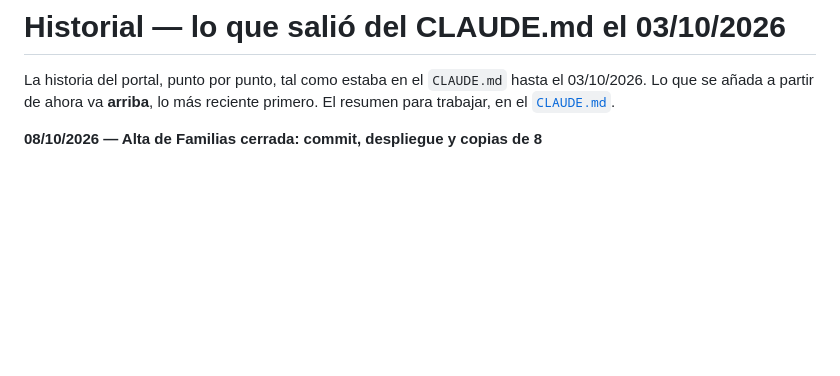
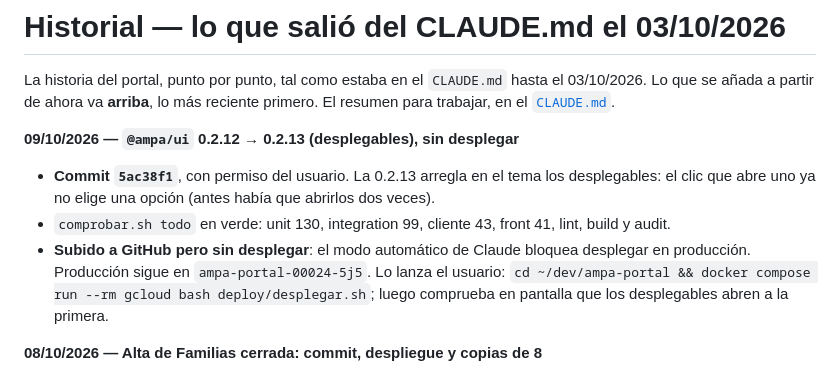
Before and after one commit to ampa-sainz-vicuna/ampa-portal, a Markdown page: docs/historial.md, the part around the change. Drawn GitHub-style; blank space fills up the shorter version.

Commit message:
Contexto: @ampa/ui 0.2.13 pendiente de desplegar
Co-Authored-By: Claude Sonnet 5.5 <noreply@anthropic.com>

```diff
--- a/docs/historial.md
+++ b/docs/historial.md
@@ -3,6 +3,19 @@
 La historia del portal, punto por punto, tal como estaba en el `CLAUDE.md`
 hasta el 03/10/2026. Lo que se añada a partir de ahora va **arriba**, lo más
 reciente primero. El resumen para trabajar, en el [`CLAUDE.md`](../CLAUDE.md).
+
+**09/10/2026 — `@ampa/ui` 0.2.12 → 0.2.13 (desplegables), sin desplegar**
+
+- **Commit `5ac38f1`**, con permiso del usuario. La 0.2.13 arregla en el tema
+  los desplegables: el clic que abre uno ya no elige una opción (antes había
+  que abrirlos dos veces).
+- `comprobar.sh todo` en verde: unit 130, integration 99, cliente 43, front 41,
+  lint, build y audit.
+- **Subido a GitHub pero sin desplegar**: el modo automático de Claude bloquea
+  desplegar en producción. Producción sigue en `ampa-portal-00024-5j5`. Lo
+  lanza el usuario: `cd ~/dev/ampa-portal && docker compose run --rm gcloud
+  bash deploy/desplegar.sh`; luego comprueba en pantalla que los desplegables
+  abren a la primera.
 
 **08/10/2026 — Alta de Familias cerrada: commit, despliegue y copias de 8**
 
```
Also changed, not shown: CLAUDE.md (+4 -0 lines).
